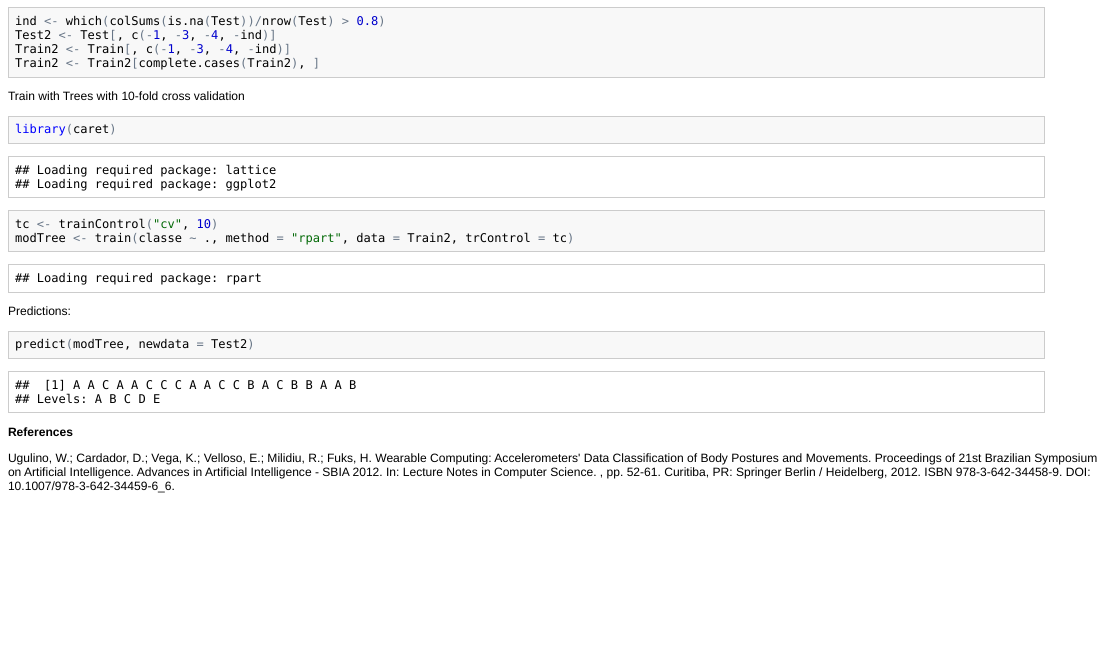
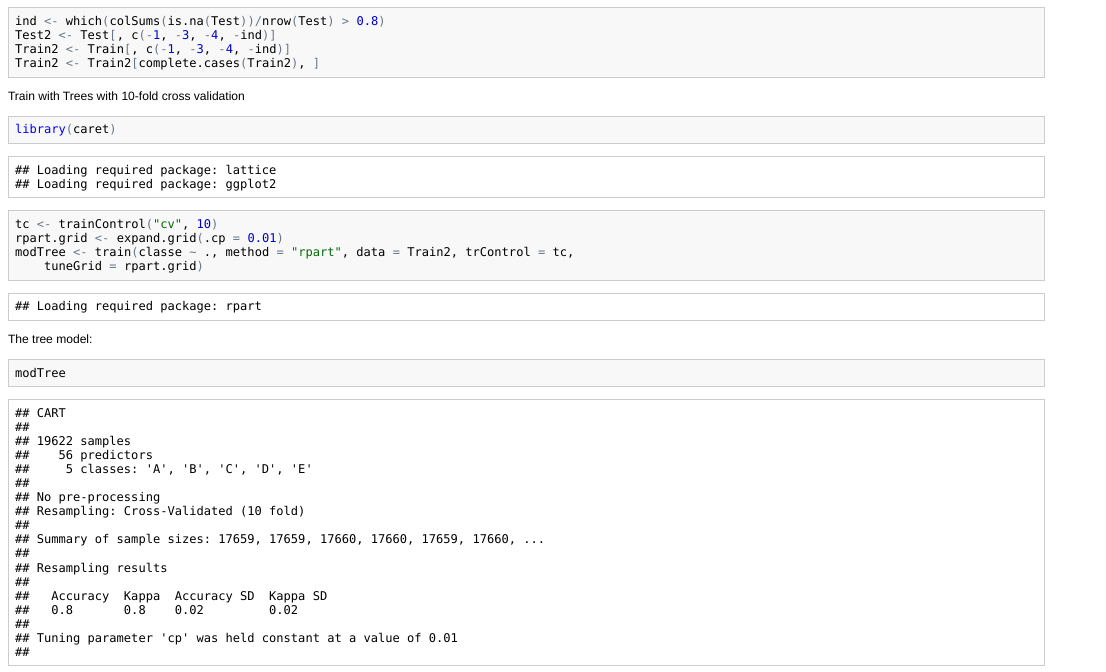
Before and after one commit to TmKunz/PML, an R Markdown document (pml.Rmd): the page in a window 1100 px wide, from 240 px down. The pictures show the output file pml.html that the author committed with the source, opened offline.

Commit message:
PML Project

````diff
--- a/pml.Rmd
+++ b/pml.Rmd
@@ -28,8 +28,15 @@ Train with Trees with 10-fold cross validation
 ```{r results="hide"}
 library(caret)
 tc <- trainControl("cv",10)
-modTree <- train(classe~., method="rpart", data=Train2, trControl=tc)
+rpart.grid <- expand.grid(.cp=0.01)
+modTree <- train(classe~., method="rpart", data=Train2, trControl=tc, tuneGrid=rpart.grid)
 ```
+
+The tree model:
+```{r}
+modTree
+```
+
 
 Predictions:
 ```{r}
````
Also changed, not shown: pml.html, pml.md.
